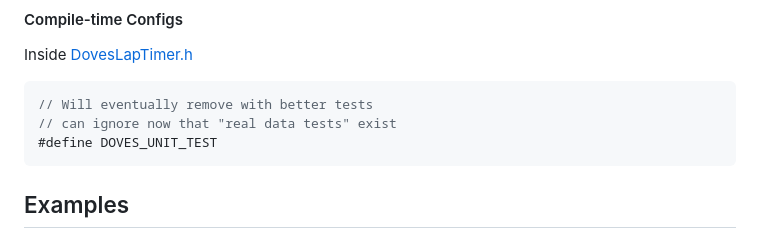
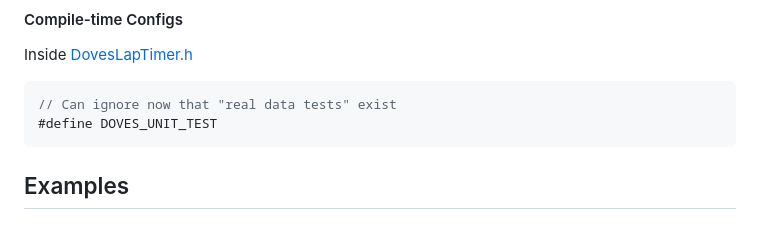
Before and after one commit to TheAngryRaven/DovesLapTimer, a Markdown page: README.md, the part around the change. Drawn GitHub-style.

````diff
--- a/README.md
+++ b/README.md
@@ -130,8 +130,7 @@ Now if you want any running information,  you have the following...
 #### Compile-time Configs
 Inside [DovesLapTimer.h](src/DovesLapTimer.h)
 ```c
-// Will eventually remove with better tests
-// can ignore now that "real data tests" exist
+// Can ignore now that "real data tests" exist
 #define DOVES_UNIT_TEST
 ```
 
````
